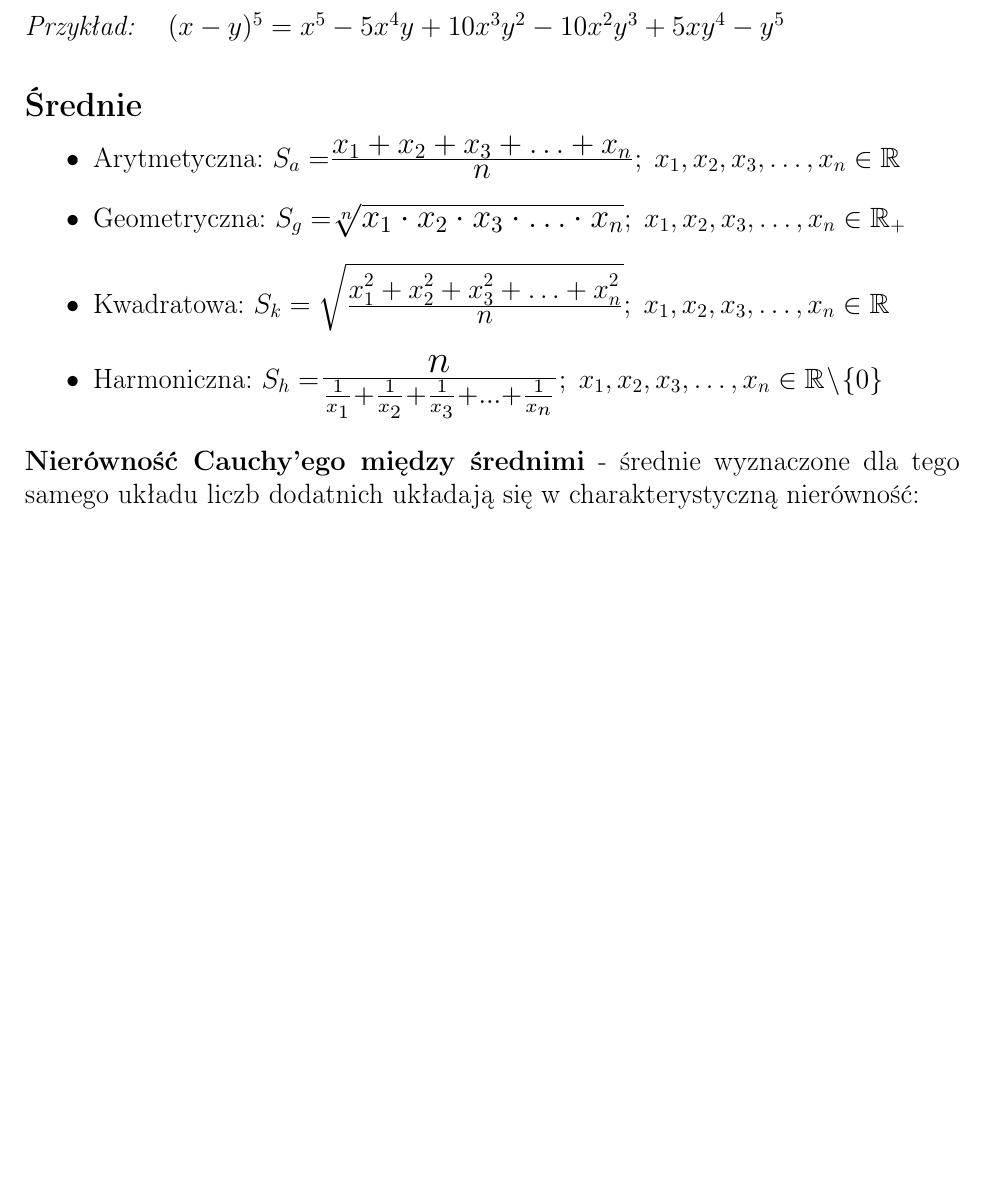
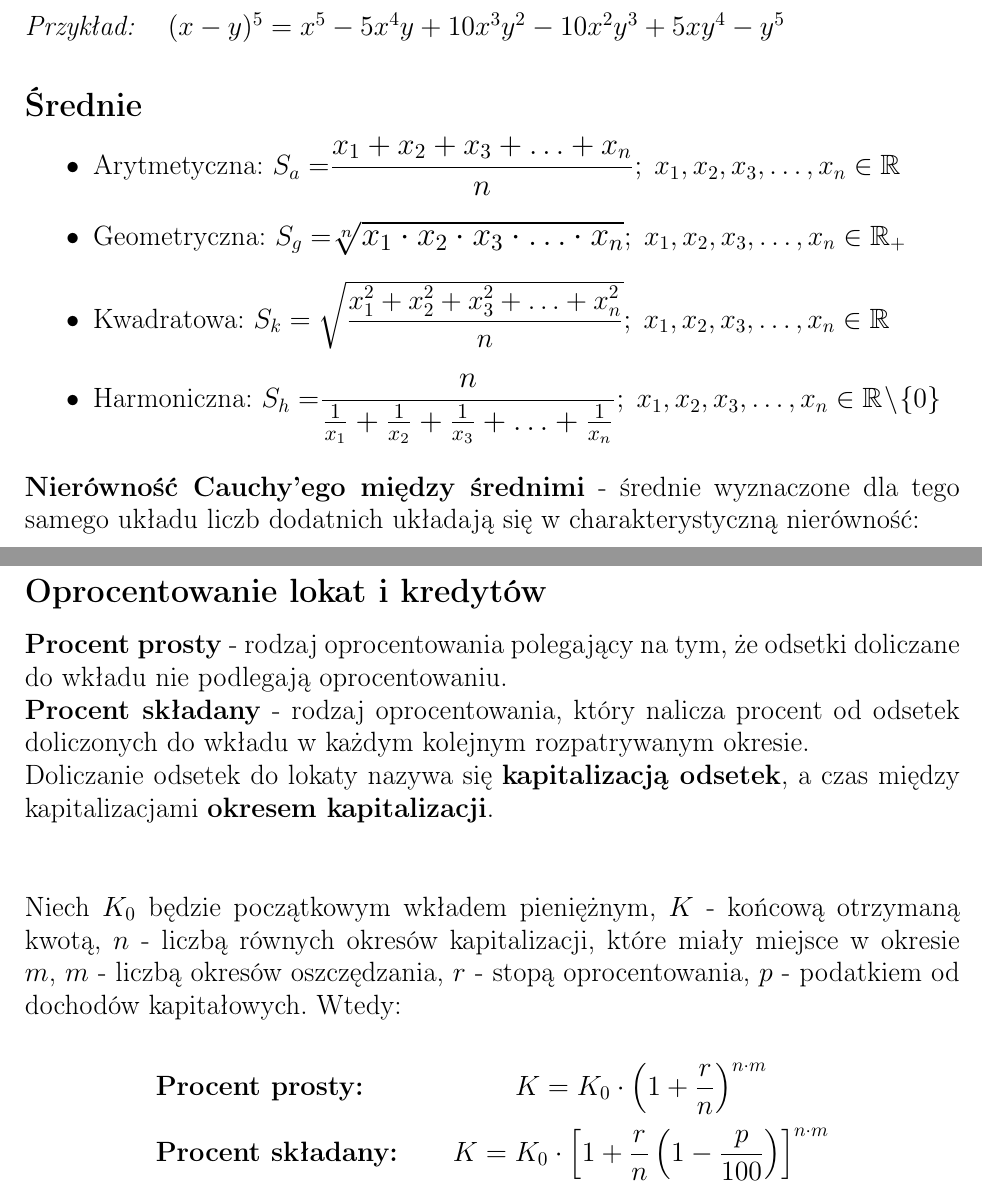
Before and after one commit to AMDevRadeon/Matematyka_tablice, a LaTeX document (main.tex): part of page 8 of 17 before the commit and two parts of pages 8 and 11 of 20 after it, the two joined at a grey line, cut so that both start at the same text, the shorter picture padded with empty space. Compiled offline with pdfLaTeX.

Commit message:
Oprocentowanie lokat, wstęp do funkcji

```diff
--- a/main.tex
+++ b/main.tex
@@ -343,10 +343,10 @@ $\;\;\;(x - y)^{5} = x^{5} - 5x^{4}y + 10x^{3}y^{2} - 10x^{2}y^{3} + 5xy^{4} - y
 \noindent\subsection{Średnie}
 
 \begin{itemize}
-   \item Arytmetyczna: $S_{a} = $\scalebox{1.1}{$\frac{\displaystyle x_{1} + x_{2} + x_{3} + \ldots + x_{n}}{\textstyle n}$}$;\; x_{1}, x_{2}, x_{3}, \ldots, x_{n} \in \mathbb{R}$
+   \item Arytmetyczna: $S_{a} = $\scalebox{1.1}{$\dfrac{\displaystyle x_{1} + x_{2} + x_{3} + \ldots + x_{n}}{\textstyle n}$}$;\; x_{1}, x_{2}, x_{3}, \ldots, x_{n} \in \mathbb{R}$
    \item Geometryczna: $S_{g} = $\scalebox{1.2}{$\sqrt[n]{x_{1} \cdot x_{2} \cdot x_{3} \cdot \ldots \cdot x_{n}}$}$;\; x_{1}, x_{2}, x_{3}, \ldots, x_{n} \in \mathbb{R}_{+}$
-   \item Kwadratowa: $S_{k} = \sqrt{\frac{\displaystyle x_{1}^{2} + x_{2}^{2} + x_{3}^{2} + \ldots + x_{n}^{2}}{\displaystyle n}};\; x_{1}, x_{2}, x_{3}, \ldots, x_{n} \in \mathbb{R}$
-   \item Harmoniczna: $S_{h} = $\scalebox{1.4}{$\frac{\textstyle n}{\frac{1}{x_{1}}+\frac{1}{x_{2}}+\frac{1}{x_{3}}+\ldots+\frac{1}{x_{n}}}$}$;\; x_{1}, x_{2}, x_{3}, \ldots, x_{n} \in \mathbb{R} \!\setminus\!\{0\} $
+   \item Kwadratowa: $S_{k} = \sqrt{\dfrac{\displaystyle x_{1}^{2} + x_{2}^{2} + x_{3}^{2} + \ldots + x_{n}^{2}}{\displaystyle n}};\; x_{1}, x_{2}, x_{3}, \ldots, x_{n} \in \mathbb{R}$
+   \item Harmoniczna: $S_{h} = $\scalebox{1.1}{$\dfrac{\textstyle n}{\frac{1}{x_{1}}+\frac{1}{x_{2}}+\frac{1}{x_{3}}+\ldots+\frac{1}{x_{n}}}$}$;\; x_{1}, x_{2}, x_{3}, \ldots, x_{n} \in \mathbb{R} \!\setminus\!\{0\} $
 \end{itemize}
 \textbf{Nierówność Cauchy'ego między średnimi} - średnie wyznaczone dla tego samego układu liczb dodatnich układają się w charakterystyczną nierówność:
 $$S_{k} \geq S_{a} \geq S_{g} \geq S_{h}$$
@@ -412,7 +412,30 @@ czynników.\\\\
 
 \textit{Więc:}\\
 $$\text{NNW}(798, 1008) = 2^{4} \cdot 3^{2} \cdot 7 \cdot 19 = 19152$$
-$$\text{NWD}(798, 1008) = 2 \cdot 3 \cdot 7 = 42$$
+$$\text{NWD}(798, 1008) = 2 \cdot 3 \cdot 7 = 42$$\hfill\break
+
+\noindent\subsection{Oprocentowanie lokat i kredytów}
+
+\noindent\textbf{Procent prosty}
+ - rodzaj oprocentowania polegający na tym, że odsetki doliczane do wkładu nie podlegają oprocentowaniu.\hfill\break
+\noindent\textbf{Procent składany}
+ - rodzaj oprocentowania, który nalicza procent od odsetek doliczonych do wkładu w każdym kolejnym rozpatrywanym okresie.\hfill\break
+ Doliczanie odsetek do lokaty nazywa się \textbf{kapitalizacją odsetek}, a czas między kapitalizacjami \textbf{okresem kapitalizacji}.\hfill\break\\
+
+\noindent Niech $K_{0}$ będzie początkowym wkładem pieniężnym, $K$ - końcową otrzymaną kwotą, $n$ - liczbą równych okresów kapitalizacji, które miały miejsce w okresie $m$, $m$ - liczbą okresów oszczędzania, $r$ - stopą oprocentowania, $p$ - podatkiem od dochodów kapitałowych.
+Wtedy:
+
+
+
+\renewcommand{\arraystretch}{2}
+\setlength{\arrayrulewidth}{0.5mm}
+
+\begin{equation*}
+   \begin{array}{lc}
+      \textbf{Procent prosty:} & K = K_{0}\cdot\left(1+\dfrac{r}{n}\right)^{n\cdot m}\\
+      \textbf{Procent składany:} & K = K_{0}\cdot\left[ 1+\dfrac{r}{n}\left(1 - \dfrac{p}{100}\right)\right]^{n\cdot m}
+   \end{array}
+\end{equation*}
 
 \newpage
 
```
Also changed, not shown: main.pdf, main.tex (44 more changed lines), 6 other files.
